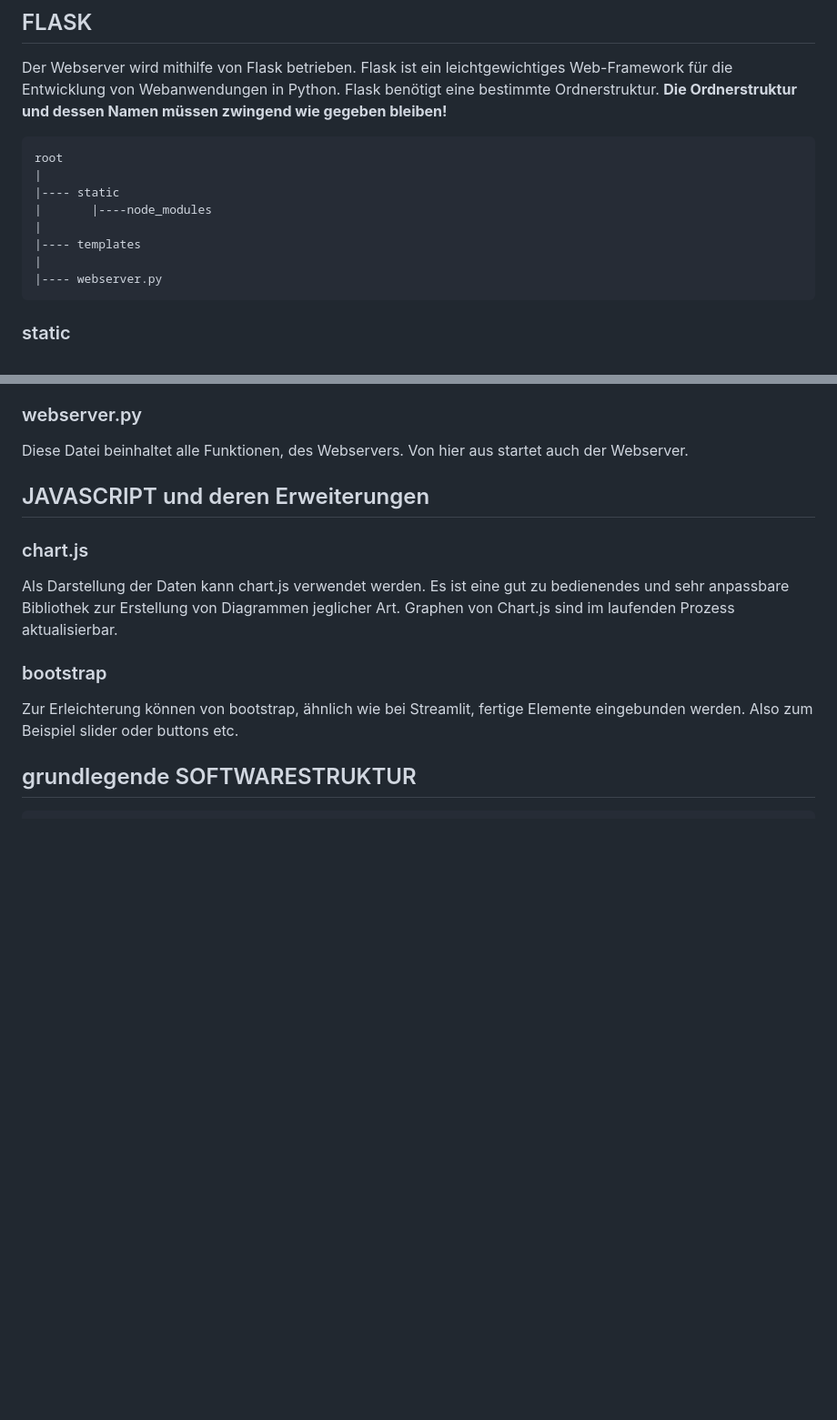
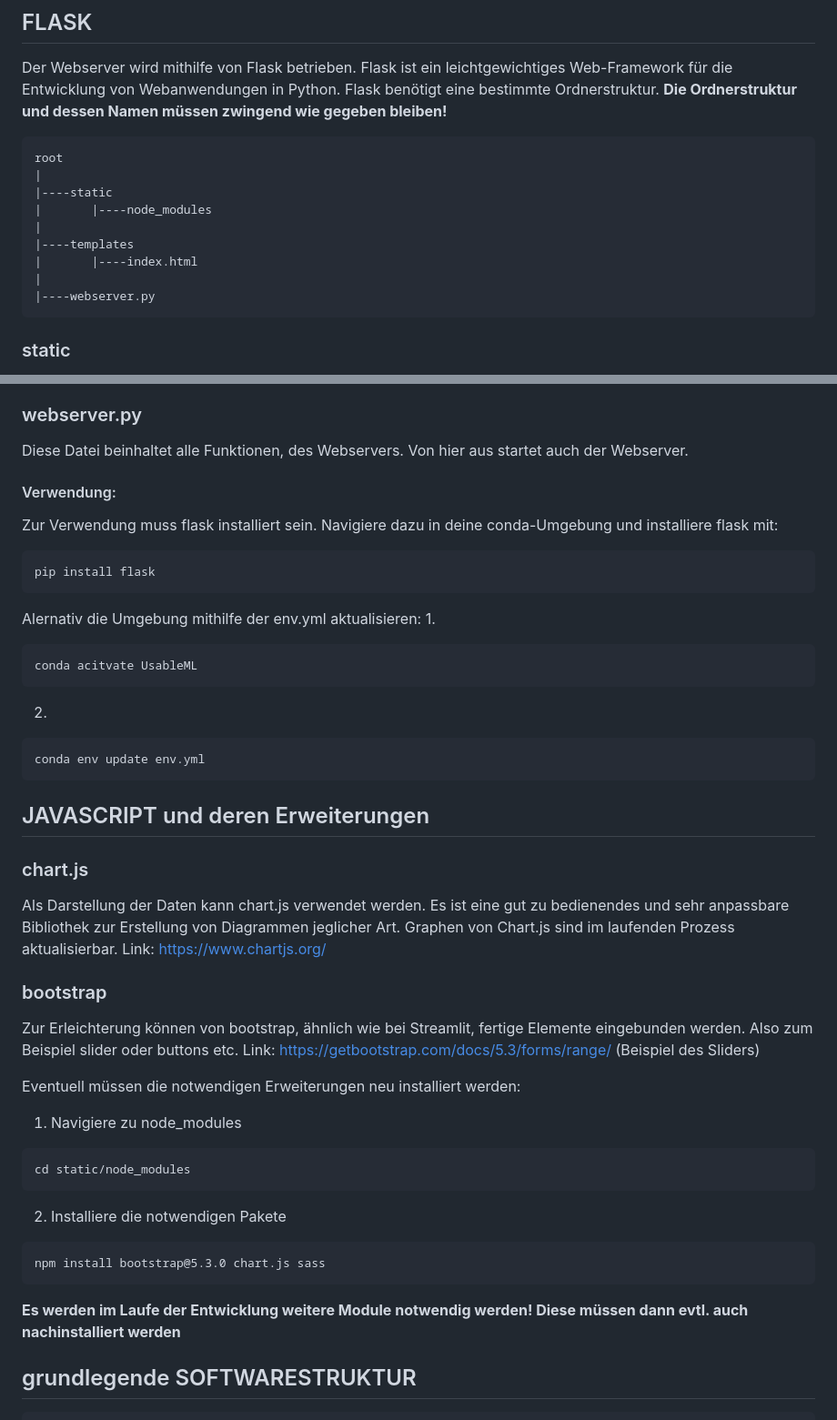
Before and after one commit to amir-rajabi/UML, a Markdown page: README.md, 2 parts joined by grey strips. Shown: that part at 91% size. Rendered like a GitHub page; blank space fills up the shorter version.

Commit message:
explains the basic concept

````diff
--- a/README.md
+++ b/README.md
@@ -12,12 +12,13 @@ Flask benötigt eine bestimmte Ordnerstruktur. **Die Ordnerstruktur und dessen N
 ```
 root
 |
-|---- static
+|----static
 |       |----node_modules
 |
-|---- templates
+|----templates
+|       |----index.html
 |
-|---- webserver.py
+|----webserver.py
 ```
 
 ### static
@@ -29,15 +30,41 @@ Der templates-Ordner beinhaltet lediglich die .html Dateien. Im Normalfall also
 ### webserver.py
 Diese Datei beinhaltet alle Funktionen, des Webservers. Von hier aus startet auch der Webserver.
 
+#### Verwendung:
+Zur Verwendung muss flask installiert sein. Navigiere dazu in deine conda-Umgebung und installiere flask mit:
+```
+pip install flask
+```
+Alernativ die Umgebung mithilfe der env.yml aktualisieren:
+1.
+```
+conda acitvate UsableML
+```
+2.
+```
+conda env update env.yml
+```
 
 ## JAVASCRIPT und deren Erweiterungen
 
 ### chart.js
 Als Darstellung der Daten kann chart.js verwendet werden. Es ist eine gut zu bedienendes und sehr anpassbare Bibliothek zur Erstellung von Diagrammen jeglicher Art. Graphen von Chart.js sind im laufenden Prozess aktualisierbar.
+Link: https://www.chartjs.org/
 
 ### bootstrap
 Zur Erleichterung können von bootstrap, ähnlich wie bei Streamlit, fertige Elemente eingebunden werden. Also zum Beispiel slider oder buttons etc.
+Link: https://getbootstrap.com/docs/5.3/forms/range/ (Beispiel des Sliders)
 
+Eventuell müssen die notwendigen Erweiterungen neu installiert werden:
+1. Navigiere zu node_modules
+```
+cd static/node_modules
+```
+2. Installiere die notwendigen Pakete
+```
+npm install bootstrap@5.3.0 chart.js sass
+```
+**Es werden im Laufe der Entwicklung weitere Module notwendig werden! Diese müssen dann evtl. auch nachinstalliert werden**
 
 ## grundlegende SOFTWARESTRUKTUR
 ```
````
